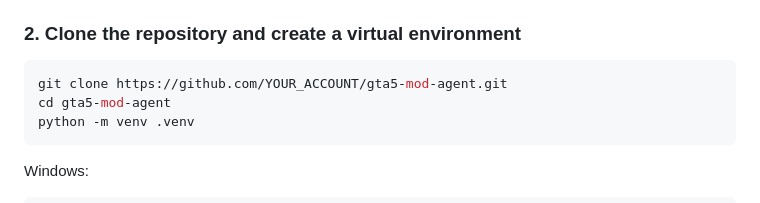
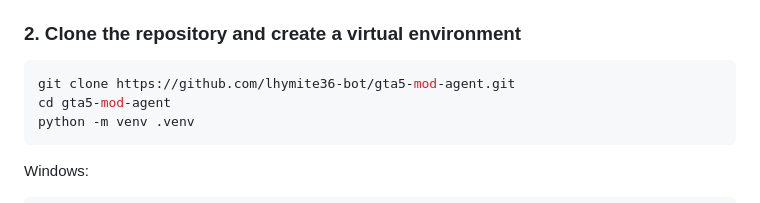
Before and after one commit to lhymite36-bot/Pedro_Agent, a Markdown page: README.md, the part around the change. Drawn GitHub-style.

Commit message:
Point the clone instructions at the GitHub repository.

````diff
--- a/README.md
+++ b/README.md
@@ -22,7 +22,7 @@ not installed and its key is not read.
 ### 2. Clone the repository and create a virtual environment
 
 ```powershell
-git clone https://github.com/YOUR_ACCOUNT/gta5-mod-agent.git
+git clone https://github.com/lhymite36-bot/gta5-mod-agent.git
 cd gta5-mod-agent
 python -m venv .venv
 ```
````
